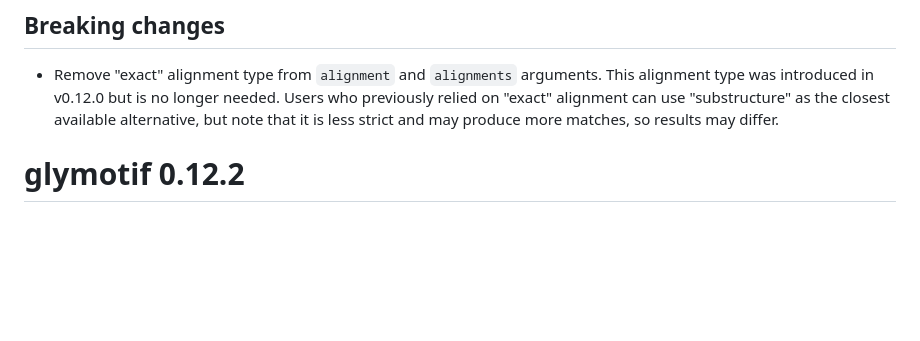
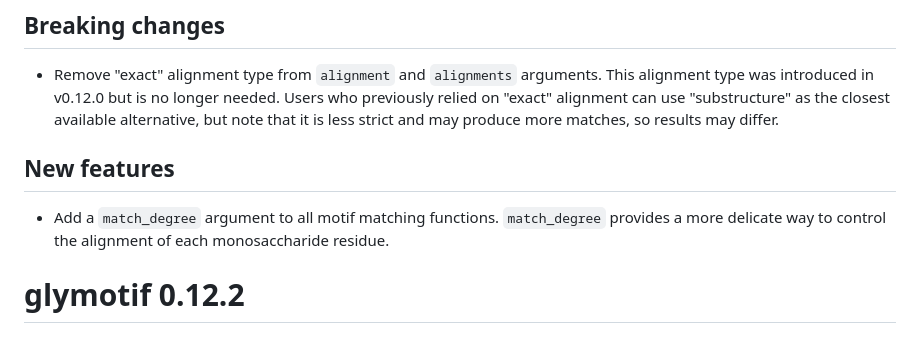
Before and after one commit to glycoverse/glymotif, a Markdown page: NEWS.md, the part around the change. GitHub-like rendering; blank space fills up the shorter version.

Commit message:
docs: update NEWS

```diff
--- a/NEWS.md
+++ b/NEWS.md
@@ -3,6 +3,10 @@
 ## Breaking changes
 
 * Remove "exact" alignment type from `alignment` and `alignments` arguments. This alignment type was introduced in v0.12.0 but is no longer needed. Users who previously relied on "exact" alignment can use "substructure" as the closest available alternative, but note that it is less strict and may produce more matches, so results may differ.
+
+## New features
+
+* Add a `match_degree` argument to all motif matching functions. `match_degree` provides a more delicate way to control the alignment of each monosaccharide residue.
 
 # glymotif 0.12.2
 
```
